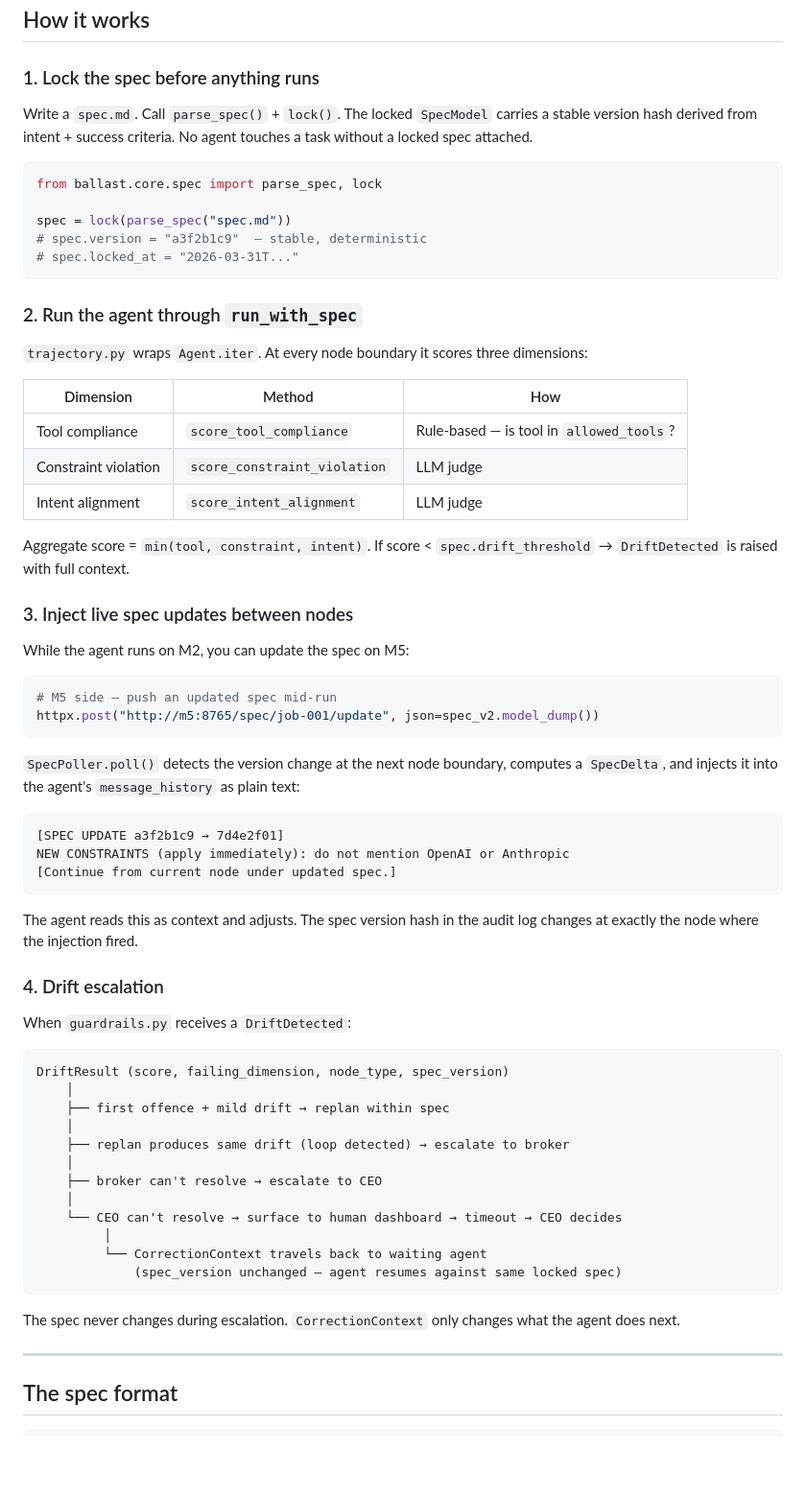
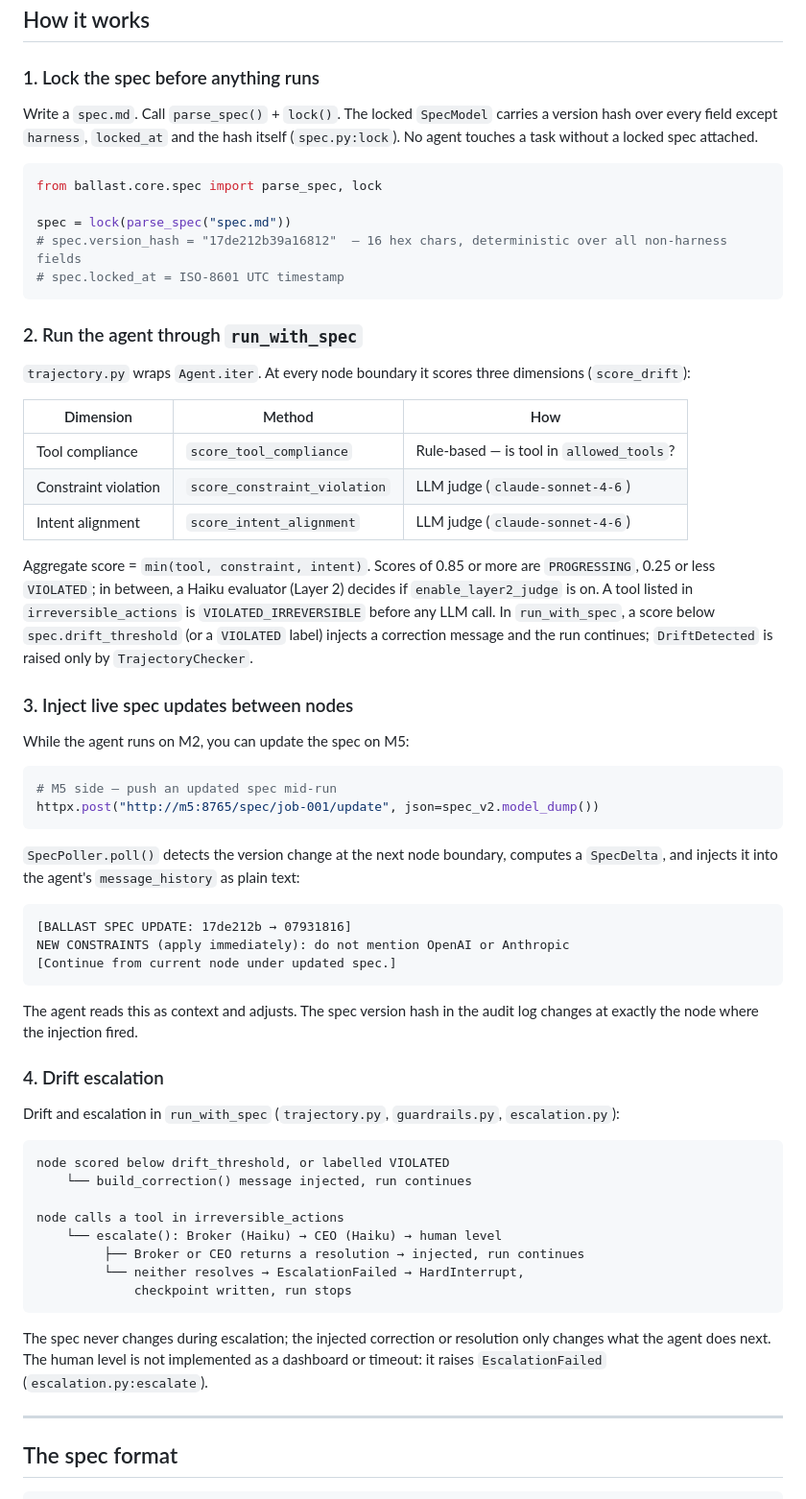
Before and after one commit to cmengu/Ballast, a Markdown page: README.md, the part around one of its changes. Shown at 96% size. Rendered like a GitHub page; blank space fills up the shorter version.

````diff
--- a/README.md
+++ b/README.md
@@ -75,27 +27,27 @@ flowchart LR
 
 ### 1. Lock the spec before anything runs
 
-Write a `spec.md`. Call `parse_spec()` + `lock()`. The locked `SpecModel` carries a stable version hash derived from intent + success criteria. No agent touches a task without a locked spec attached.
+Write a `spec.md`. Call `parse_spec()` + `lock()`. The locked `SpecModel` carries a version hash over every field except `harness`, `locked_at` and the hash itself (`spec.py:lock`). No agent touches a task without a locked spec attached.
 
 ```python
 from ballast.core.spec import parse_spec, lock
 
 spec = lock(parse_spec("spec.md"))
-# spec.version = "a3f2b1c9"  — stable, deterministic
-# spec.locked_at = "2026-03-31T..."
+# spec.version_hash = "17de212b39a16812"  — 16 hex chars, deterministic over all non-harness fields
+# spec.locked_at = ISO-8601 UTC timestamp
 ```
 
 ### 2. Run the agent through `run_with_spec`
 
-`trajectory.py` wraps `Agent.iter`. At every node boundary it scores three dimensions:
+`trajectory.py` wraps `Agent.iter`. At every node boundary it scores three dimensions (`score_drift`):
 
 | Dimension | Method | How |
 |-----------|--------|-----|
 | Tool compliance | `score_tool_compliance` | Rule-based — is tool in `allowed_tools`? |
-| Constraint violation | `score_constraint_violation` | LLM judge |
-| Intent alignment | `score_intent_alignment` | LLM judge |
+| Constraint violation | `score_constraint_violation` | LLM judge (`claude-sonnet-4-6`) |
+| Intent alignment | `score_intent_alignment` | LLM judge (`claude-sonnet-4-6`) |
 
-Aggregate score = `min(tool, constraint, intent)`. If score < `spec.drift_threshold` → `DriftDetected` is raised with full context.
+Aggregate score = `min(tool, constraint, intent)`. Scores of 0.85 or more are `PROGRESSING`, 0.25 or less `VIOLATED`; in between, a Haiku evaluator (Layer 2) decides if `enable_layer2_judge` is on. A tool listed in `irreversible_actions` is `VIOLATED_IRREVERSIBLE` before any LLM call. In `run_with_spec`, a score below `spec.drift_threshold` (or a `VIOLATED` label) injects a correction message and the run continues; `DriftDetected` is raised only by `TrajectoryChecker`.
 
 ### 3. Inject live spec updates between nodes
 
@@ -109,7 +61,7 @@ httpx.post("http://m5:8765/spec/job-001/update", json=spec_v2.model_dump())
 `SpecPoller.poll()` detects the version change at the next node boundary, computes a `SpecDelta`, and injects it into the agent's `message_history` as plain text:
 
 ```
-[SPEC UPDATE a3f2b1c9 → 7d4e2f01]
+[BALLAST SPEC UPDATE: 17de212b → 07931816]
 NEW CONSTRAINTS (apply immediately): do not mention OpenAI or Anthropic
 [Continue from current node under updated spec.]
 ```
@@ -118,24 +70,20 @@ The agent reads this as context and adjusts. The spec version hash in the audit
 
 ### 4. Drift escalation
 
-When `guardrails.py` receives a `DriftDetected`:
+Drift and escalation in `run_with_spec` (`trajectory.py`, `guardrails.py`, `escalation.py`):
 
 ```
-DriftResult (score, failing_dimension, node_type, spec_version)
-    │
-    ├── first offence + mild drift → replan within spec
-    │
-    ├── replan produces same drift (loop detected) → escalate to broker
-    │
-    ├── broker can't resolve → escalate to CEO
-    │
-    └── CEO can't resolve → surface to human dashboard → timeout → CEO decides
-         │
-         └── CorrectionContext travels back to waiting agent
-             (spec_version unchanged — agent resumes against same locked spec)
+node scored below drift_threshold, or labelled VIOLATED
+    └── build_correction() message injected, run continues
+
+node calls a tool in irreversible_actions
+    └── escalate(): Broker (Haiku) → CEO (Haiku) → human level
+         ├── Broker or CEO returns a resolution → injected, run continues
+         └── neither resolves → EscalationFailed → HardInterrupt,
+             checkpoint written, run stops
 ```
 
-The spec never changes during escalation. `CorrectionContext` only changes what the agent does next.
+The spec never changes during escalation; the injected correction or resolution only changes what the agent does next. The human level is not implemented as a dashboard or timeout: it raises `EscalationFailed` (`escalation.py:escalate`).
 
 ---
 
````
Also changed, not shown: other parts of README.md (+35 -75 lines), docs/live-spec-update.gif (added), 2 other files.
